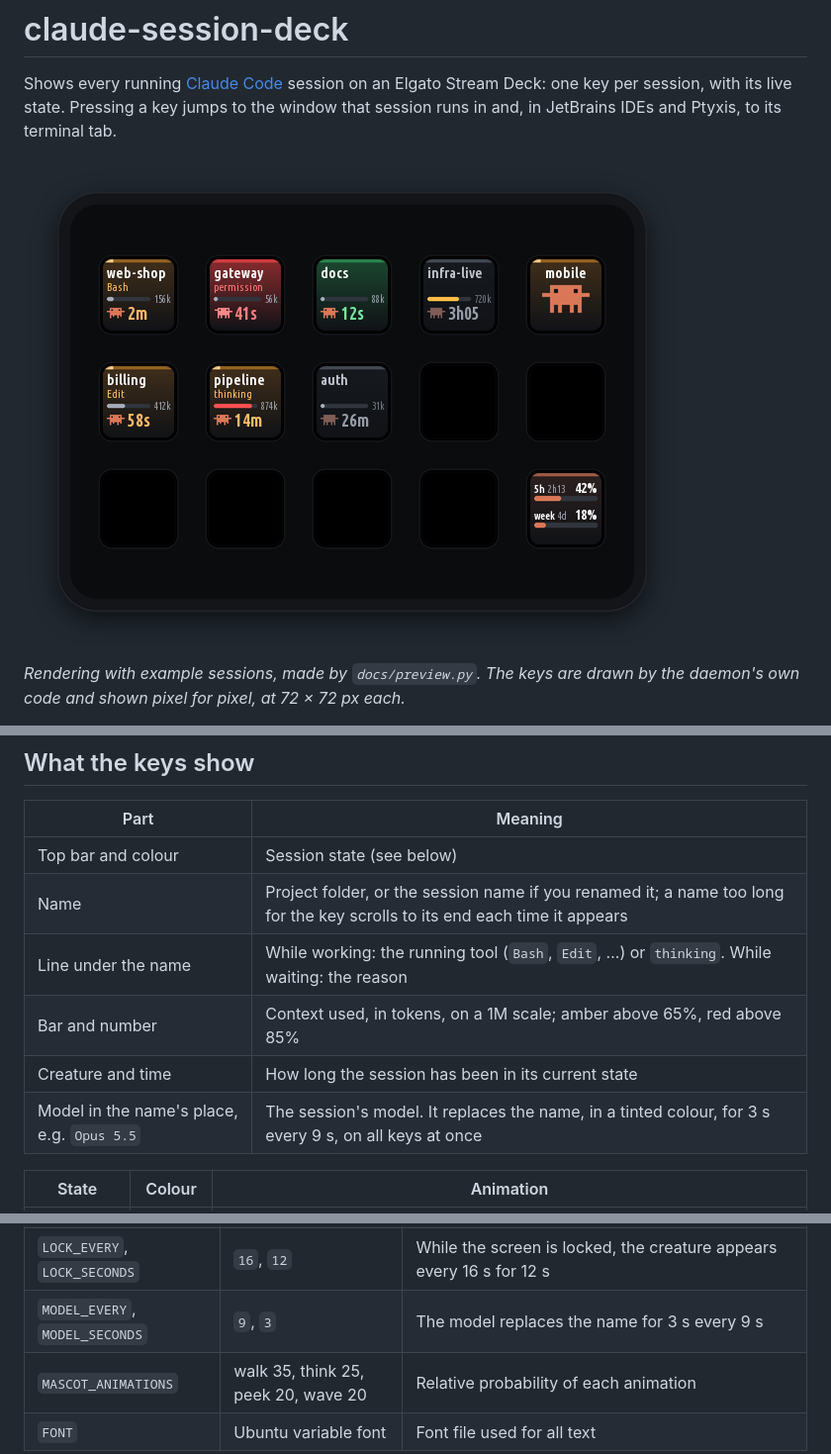
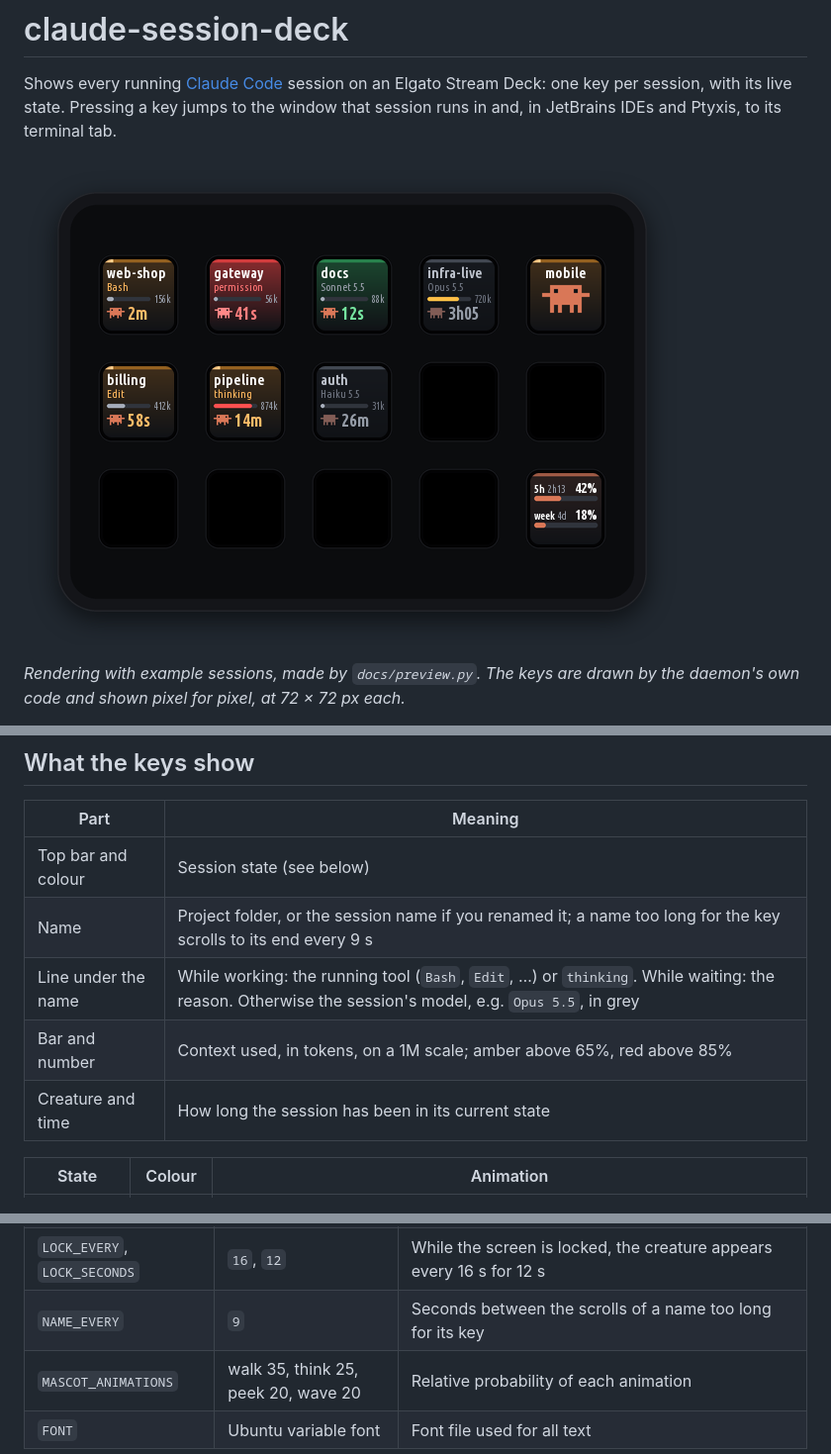
Before and after one commit to schmist/claude-session-deck, a Markdown page: README.md, 3 parts joined by grey strips. Shown at 99% size. GitHub-like rendering; pictures changed too: docs/preview.png.

Commit message:
Show the model under the session's name while it is not working
Co-Authored-By: Claude Fable 5.2 <noreply@anthropic.com>

```diff
--- a/README.md
+++ b/README.md
@@ -66,11 +66,10 @@ It does not:
 | Part | Meaning |
 |---|---|
 | Top bar and colour | Session state (see below) |
-| Name | Project folder, or the session name if you renamed it; a name too long for the key scrolls to its end each time it appears |
-| Line under the name | While working: the running tool (`Bash`, `Edit`, …) or `thinking`. While waiting: the reason |
+| Name | Project folder, or the session name if you renamed it; a name too long for the key scrolls to its end every 9 s |
+| Line under the name | While working: the running tool (`Bash`, `Edit`, …) or `thinking`. While waiting: the reason. Otherwise the session's model, e.g. `Opus 5.5`, in grey |
 | Bar and number | Context used, in tokens, on a 1M scale; amber above 65%, red above 85% |
 | Creature and time | How long the session has been in its current state |
-| Model in the name's place, e.g. `Opus 5.5` | The session's model. It replaces the name, in a tinted colour, for 3 s every 9 s, on all keys at once |
 
 | State | Colour | Animation |
 |---|---|---|
@@ -570,7 +569,7 @@ The settings are constants at the top of `claude_session_deck.py`; change them a
 | `HOLD_SECONDS` | `0.6` | How long a key is held to pick its session up |
 | `MOVE_SECONDS` | `10` | How long a session that was picked up waits for its new key |
 | `LOCK_EVERY`, `LOCK_SECONDS` | `16`, `12` | While the screen is locked, the creature appears every 16 s for 12 s |
-| `MODEL_EVERY`, `MODEL_SECONDS` | `9`, `3` | The model replaces the name for 3 s every 9 s |
+| `NAME_EVERY` | `9` | Seconds between the scrolls of a name too long for its key |
 | `MASCOT_ANIMATIONS` | walk 35, think 25, peek 20, wave 20 | Relative probability of each animation |
 | `FONT` | Ubuntu variable font | Font file used for all text |
 
```
Also changed, not shown: 2 other files.
